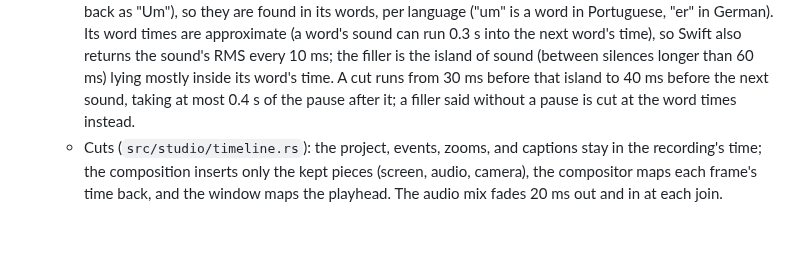
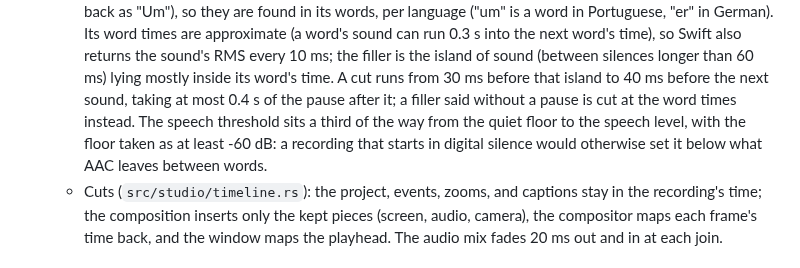
Before and after one commit to houseofmackee/cleanshotz, a Markdown page: PLAN.md, the part around the change. GitHub-like rendering; blank space fills up the shorter version.

```diff
--- a/PLAN.md
+++ b/PLAN.md
@@ -632,7 +632,10 @@ Group 4 of the October 2026 comparison.
     longer than 60 ms) lying mostly inside its word's time. A cut runs
     from 30 ms before that island to 40 ms before the next sound, taking
     at most 0.4 s of the pause after it; a filler said without a pause
-    is cut at the word times instead.
+    is cut at the word times instead. The speech threshold sits a third
+    of the way from the quiet floor to the speech level, with the floor
+    taken as at least -60 dB: a recording that starts in digital silence
+    would otherwise set it below what AAC leaves between words.
   - Cuts (`src/studio/timeline.rs`): the project, events, zooms, and
     captions stay in the recording's time; the composition inserts only
     the kept pieces (screen, audio, camera), the compositor maps each
```
Also changed, not shown: CHANGELOG.md (+16 -0 lines), README.md (+10 -3 lines), docs/screenshots/filler-words.jpg (added), docs/screenshots/studio-editor.png, 1 other file.
